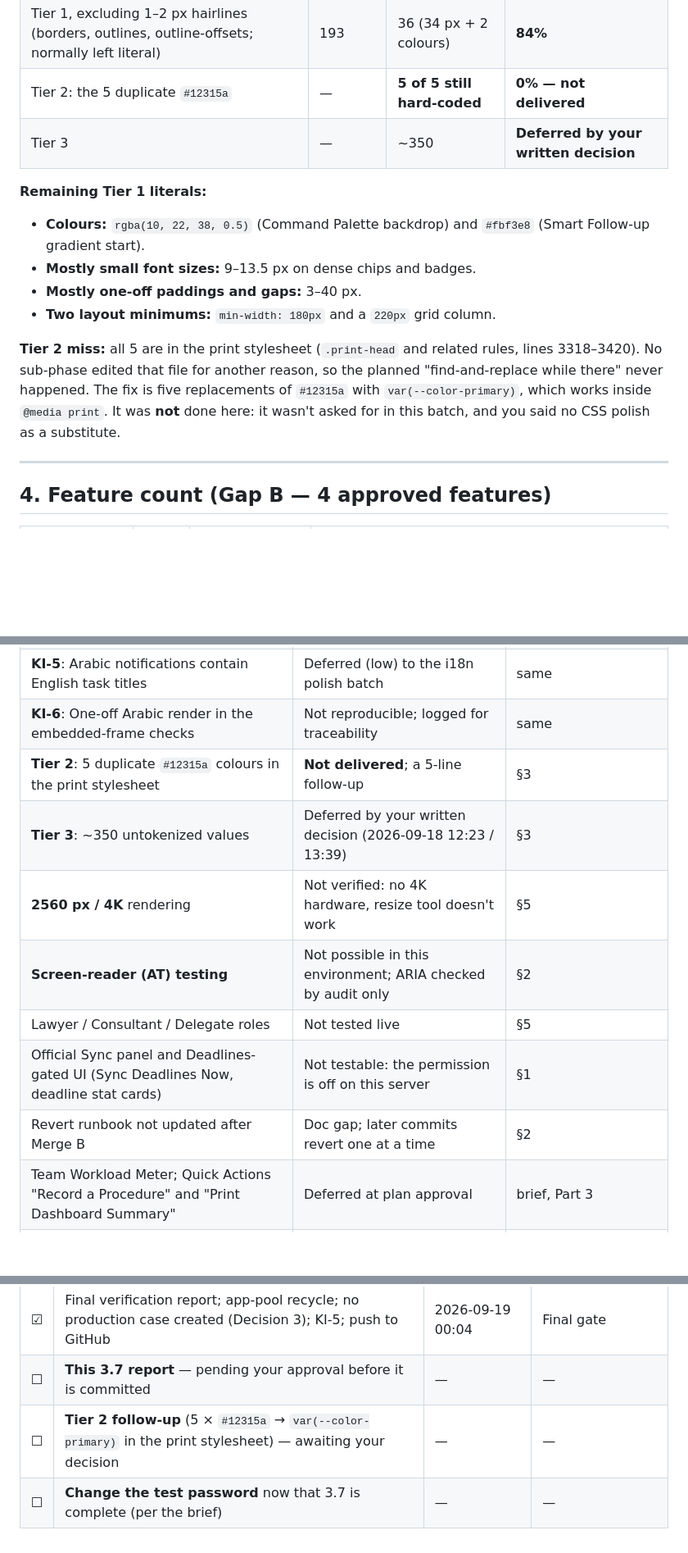
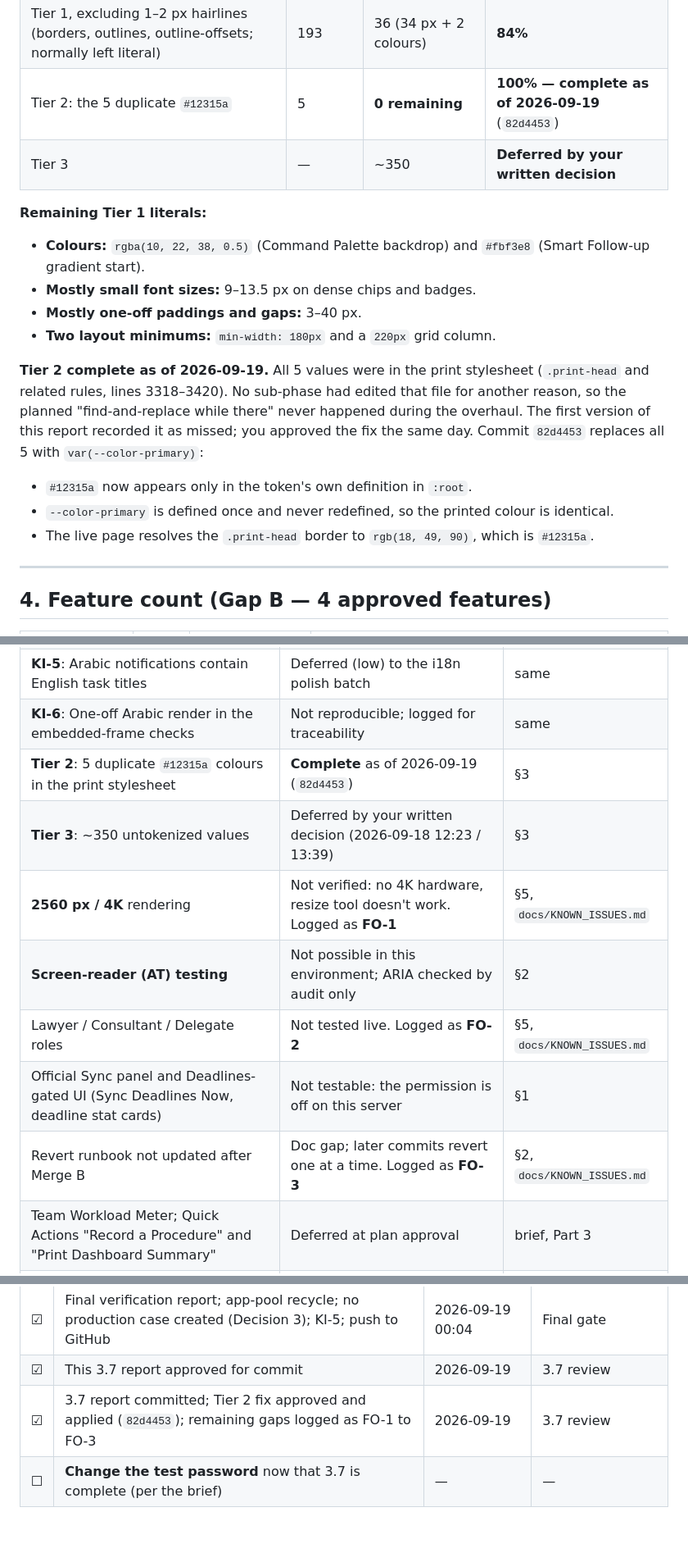
Before and after one commit to HaayyaaK/ASLG, a Markdown page: docs/FINAL_ACCEPTANCE_REPORT.md, 3 parts joined by grey strips. Shown at 82% size. GitHub-like rendering; blank space fills up the shorter version.

Commit message:
chore(docs): update 3.7 report with Tier 2 completion status
Co-Authored-By: Claude Opus 5 <noreply@anthropic.com>

```diff
--- a/docs/FINAL_ACCEPTANCE_REPORT.md
+++ b/docs/FINAL_ACCEPTANCE_REPORT.md
@@ -81,7 +81,7 @@ The tiers are the ones you approved on 2026-09-18 12:23 and put on record at 13:
 |---|---|---|---|
 | Tier 1, strict (every literal counts) | 193 | 67 (65 px + 2 colours) | **74%** |
 | Tier 1, excluding 1–2 px hairlines (borders, outlines, outline-offsets; normally left literal) | 193 | 36 (34 px + 2 colours) | **84%** |
-| Tier 2: the 5 duplicate `#12315a` | — | **5 of 5 still hard-coded** | **0% — not delivered** |
+| Tier 2: the 5 duplicate `#12315a` | 5 | **0 remaining** | **100% — complete as of 2026-09-19** (`82d4453`) |
 | Tier 3 | — | ~350 | **Deferred by your written decision** |
 
 **Remaining Tier 1 literals:**
@@ -91,7 +91,10 @@ The tiers are the ones you approved on 2026-09-18 12:23 and put on record at 13:
 - **Mostly one-off paddings and gaps:** 3–40 px.
 - **Two layout minimums:** `min-width: 180px` and a `220px` grid column.
 
-**Tier 2 miss:** all 5 are in the print stylesheet (`.print-head` and related rules, lines 3318–3420). No sub-phase edited that file for another reason, so the planned "find-and-replace while there" never happened. The fix is five replacements of `#12315a` with `var(--color-primary)`, which works inside `@media print`. It was **not** done here: it wasn't asked for in this batch, and you said no CSS polish as a substitute.
+**Tier 2 complete as of 2026-09-19.** All 5 values were in the print stylesheet (`.print-head` and related rules, lines 3318–3420). No sub-phase had edited that file for another reason, so the planned "find-and-replace while there" never happened during the overhaul. The first version of this report recorded it as missed; you approved the fix the same day. Commit `82d4453` replaces all 5 with `var(--color-primary)`:
+- `#12315a` now appears only in the token's own definition in `:root`.
+- `--color-primary` is defined once and never redefined, so the printed colour is identical.
+- The live page resolves the `.print-head` border to `rgb(18, 49, 90)`, which is `#12315a`.
 
 ---
 
@@ -188,13 +191,13 @@ There is no frontend test suite in this repo; the frontend was verified live (§
 | **KI-4**: Low-contrast focus rings on 6 components | **Resolved** (`3268d71`) | same |
 | **KI-5**: Arabic notifications contain English task titles | Deferred (low) to the i18n polish batch | same |
 | **KI-6**: One-off Arabic render in the embedded-frame checks | Not reproducible; logged for traceability | same |
-| **Tier 2**: 5 duplicate `#12315a` colours in the print stylesheet | **Not delivered**; a 5-line follow-up | §3 |
+| **Tier 2**: 5 duplicate `#12315a` colours in the print stylesheet | **Complete** as of 2026-09-19 (`82d4453`) | §3 |
 | **Tier 3**: ~350 untokenized values | Deferred by your written decision (2026-09-18 12:23 / 13:39) | §3 |
-| **2560 px / 4K** rendering | Not verified: no 4K hardware, resize tool doesn't work | §5 |
+| **2560 px / 4K** rendering | Not verified: no 4K hardware, resize tool doesn't work. Logged as **FO-1** | §5, `docs/KNOWN_ISSUES.md` |
 | **Screen-reader (AT) testing** | Not possible in this environment; ARIA checked by audit only | §2 |
-| Lawyer / Consultant / Delegate roles | Not tested live | §5 |
+| Lawyer / Consultant / Delegate roles | Not tested live. Logged as **FO-2** | §5, `docs/KNOWN_ISSUES.md` |
 | Official Sync panel and Deadlines-gated UI (Sync Deadlines Now, deadline stat cards) | Not testable: the permission is off on this server | §1 |
-| Revert runbook not updated after Merge B | Doc gap; later commits revert one at a time | §2 |
+| Revert runbook not updated after Merge B | Doc gap; later commits revert one at a time. Logged as **FO-3** | §2, `docs/KNOWN_ISSUES.md` |
 | Team Workload Meter; Quick Actions "Record a Procedure" and "Print Dashboard Summary" | Deferred at plan approval | brief, Part 3 |
 | Test password | You are to change it now that 3.7 is complete (per the brief) | — |
 
@@ -259,6 +267,6 @@ Some commits bundle earlier work. `fa07796` carries sub-phases 3.0–3.4, becaus
 | ☑ | Merge B, tab-click refresh, responsive icon-only buttons, clamp fonts | 2026-09-18 23:01 | Merge B gate |
 | ☑ | Items 1–8, X1, X2; Decision A (require lawyer), Decision B (inline preload) | 2026-09-18 23:31 | Items gate |
 | ☑ | Final verification report; app-pool recycle; no production case created (Decision 3); KI-5; push to GitHub | 2026-09-19 00:04 | Final gate |
-| ☐ | **This 3.7 report** — pending your approval before it is committed | — | — |
-| ☐ | **Tier 2 follow-up** (5 × `#12315a` → `var(--color-primary)` in the print stylesheet) — awaiting your decision | — | — |
+| ☑ | This 3.7 report approved for commit | 2026-09-19 | 3.7 review |
+| ☑ | 3.7 report committed; Tier 2 fix approved and applied (`82d4453`); remaining gaps logged as FO-1 to FO-3 | 2026-09-19 | 3.7 review |
 | ☐ | **Change the test password** now that 3.7 is complete (per the brief) | — | — |
```
Also changed, not shown: other parts of docs/FINAL_ACCEPTANCE_REPORT.md (+6 -1 lines).
